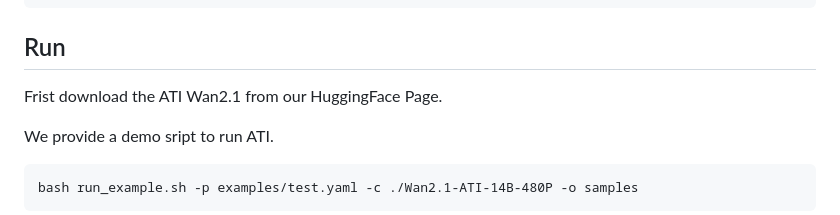
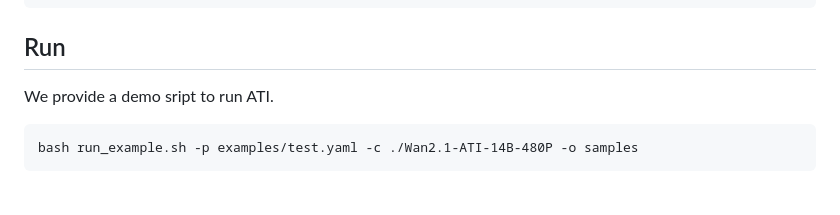
Before and after one commit to wittech/ATI, a Markdown page: README.md, the part around the change. GitHub-like rendering; blank space fills up the shorter version.

````diff
--- a/README.md
+++ b/README.md
@@ -54,8 +54,6 @@ cp -r ./Wan2.1-I2V-14B-480P/google ./Wan2.1-ATI-14B-480P/
 ```
 
 ## Run
-
-Frist download the ATI Wan2.1 from our HuggingFace Page.
 
 We provide a demo sript to run ATI.
 
````
